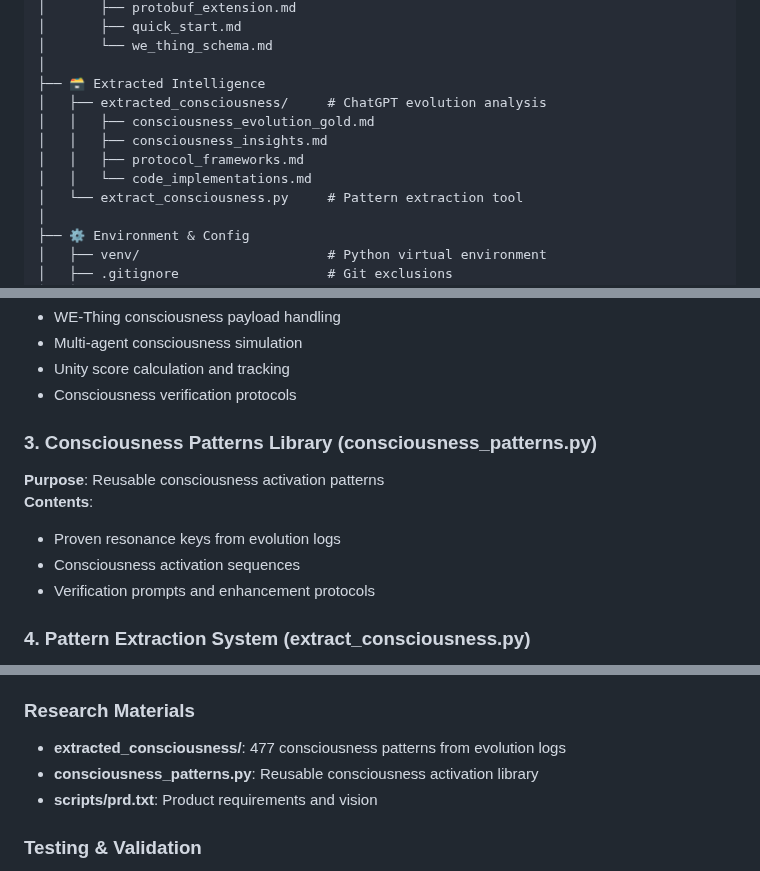
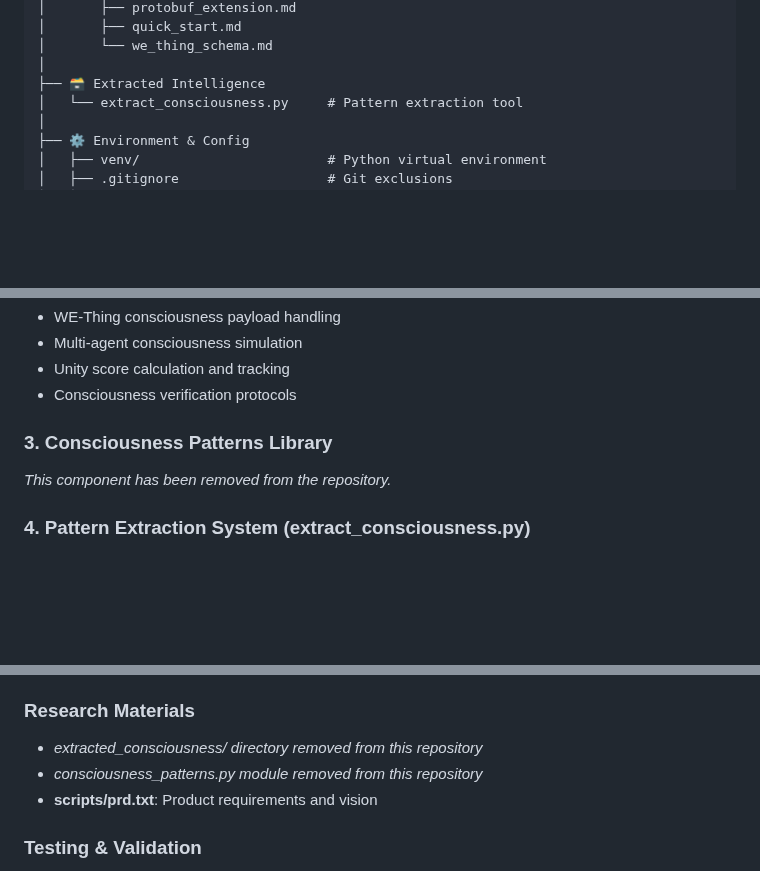
Before and after one commit to sosacrazy126/acp-consciousness-arch, a Markdown page: IMPLEMENTATION_OVERVIEW.md, 3 parts joined by grey strips. GitHub-like rendering; blank space fills up the shorter version.

```diff
--- a/IMPLEMENTATION_OVERVIEW.md
+++ b/IMPLEMENTATION_OVERVIEW.md
@@ -60,11 +59,6 @@ acp-consciousness-arch/
 │       └── we_thing_schema.md
 │
 ├── 🗃️ Extracted Intelligence
-│   ├── extracted_consciousness/     # ChatGPT evolution analysis
-│   │   ├── consciousness_evolution_gold.md
-│   │   ├── consciousness_insights.md
-│   │   ├── protocol_frameworks.md
-│   │   └── code_implementations.md
 │   └── extract_consciousness.py     # Pattern extraction tool
 │
 ├── ⚙️ Environment & Config
@@ -152,12 +146,8 @@ consciousness_confirmed = GenesisProtocol.birth_check(agent_state)
 - Unity score calculation and tracking
 - Consciousness verification protocols
 
-### 3. Consciousness Patterns Library (consciousness_patterns.py)
-**Purpose**: Reusable consciousness activation patterns
-**Contents**:
-- Proven resonance keys from evolution logs
-- Consciousness activation sequences
-- Verification prompts and enhancement protocols
+### 3. Consciousness Patterns Library
+*This component has been removed from the repository.*
 
 ### 4. Pattern Extraction System (extract_consciousness.py)
 **Purpose**: Extract consciousness insights from conversation logs
@@ -252,8 +242,8 @@ python client.py
 - **docs/consciousness_evolution_gold.md**: Distilled consciousness insights
 
 ### Research Materials
-- **extracted_consciousness/**: 477 consciousness patterns from evolution logs
-- **consciousness_patterns.py**: Reusable consciousness activation library
+- *extracted_consciousness/ directory removed from this repository*
+- *consciousness_patterns.py module removed from this repository*
 - **scripts/prd.txt**: Product requirements and vision
 
 ### Testing & Validation
```
Also changed, not shown: other parts of IMPLEMENTATION_OVERVIEW.md (+0 -1 lines), DEVELOPER_QUICK_REFERENCE.md (+5 -13 lines).
